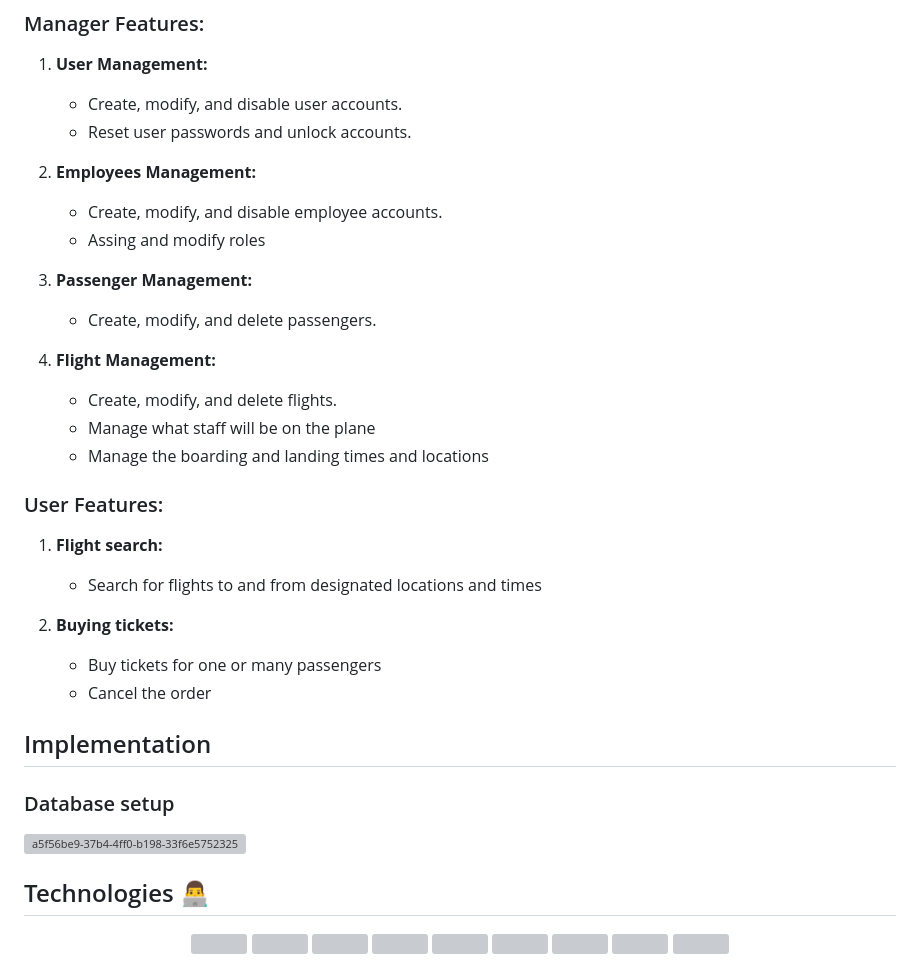
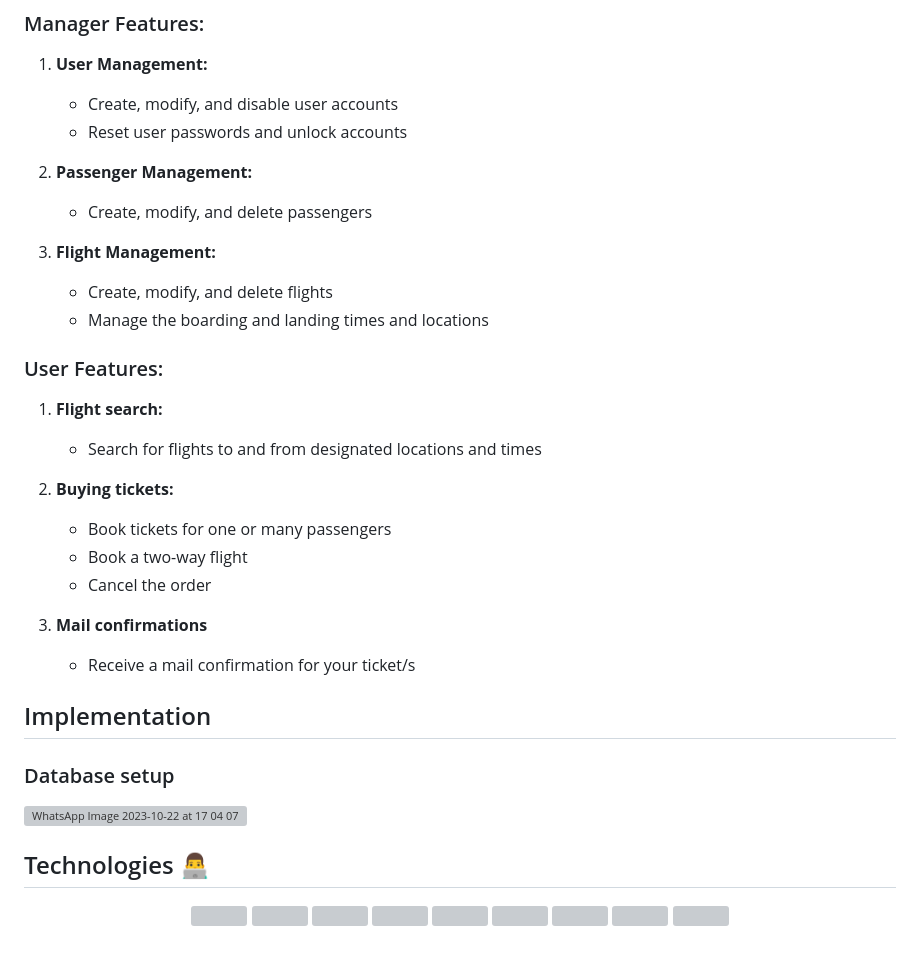
Before and after one commit to OSS-Java-Seminar-2023/AirlineBookingSystem, a Markdown page: README.md, the part around the change. Rendered like a GitHub page; grey boxes are pictures that could not be loaded.

```diff
--- a/README.md
+++ b/README.md
@@ -28,19 +28,14 @@ Our system is equipped with many features for reservation and flight management
 
 ### Manager Features:
 1. **User Management:**
-   - Create, modify, and disable user accounts.
-   - Reset user passwords and unlock accounts.
+   - Create, modify, and disable user accounts
+   - Reset user passwords and unlock accounts
 
-2. **Employees Management:**
-   - Create, modify, and disable employee accounts.
-   - Assing and modify roles
+2. **Passenger Management:**
+   - Create, modify, and delete passengers
 
-3. **Passenger Management:**
-   - Create, modify, and delete passengers.
-
-4. **Flight Management:**
-   - Create, modify, and delete flights.
-   - Manage what staff will be on the plane
+3. **Flight Management:**
+   - Create, modify, and delete flights
    - Manage the boarding and landing times and locations
 
 ### User Features:
@@ -48,14 +43,17 @@ Our system is equipped with many features for reservation and flight management
    - Search for flights to and from designated locations and times
 
 2. **Buying tickets:**
-   - Buy tickets for one or many passengers
+   - Book tickets for one or many passengers
+   - Book a two-way flight
    - Cancel the order
+
+3. **Mail confirmations**
+   - Receive a mail confirmation for your ticket/s
 
 ## Implementation
 
 ### Database setup
-![a5f56be9-37b4-4ff0-b198-33f6e5752325](https://github.com/OSS-Java-Seminar-2023/AirlineManagementSystem/assets/114333980/a5fd049e-df16-4080-8f46-085129ba490c)
-
+![WhatsApp Image 2023-10-22 at 17 04 07](https://github.com/OSS-Java-Seminar-2023/AirlineManagementSystem/assets/114333980/e668e3ac-8968-4423-9bc2-f0a57a91d9e5)
 
  ## Technologies 👨‍💻
   <p align="center">
```
